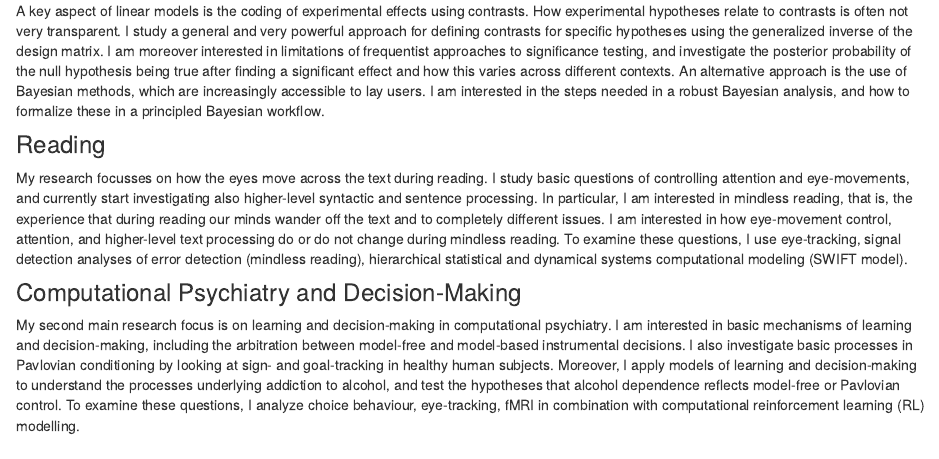
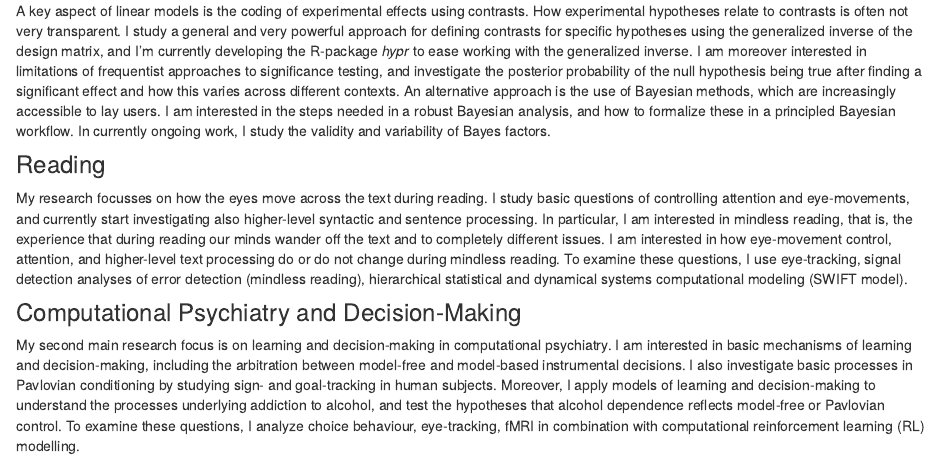
Before and after one commit to danielschad/danielschad.github.io, an R Markdown document (1-Research.Rmd): the page in a window 1100 px wide, from 190 px down. The pictures show the output file 1-Research.html that the author committed with the source, opened offline; library style sheets and scripts come from the installed R packages.

Commit message:
research interests

```diff
--- a/1-Research.Rmd
+++ b/1-Research.Rmd
@@ -7,7 +7,7 @@ My three main interests are in methods, in lower- and higher-level processes in
 
 ### Methods
 
-A key aspect of linear models is the coding of experimental effects using contrasts. How experimental hypotheses relate to contrasts is often not very transparent. I study a general and very powerful approach for defining contrasts for specific hypotheses using the generalized inverse of the design matrix. I am moreover interested in limitations of frequentist approaches to significance testing, and investigate the posterior probability of the null hypothesis being true after finding a significant effect and how this varies across different contexts. An alternative approach is the use of Bayesian methods, which are increasingly accessible to lay users. I am interested in the steps needed in a robust Bayesian analysis, and how to formalize these in a principled Bayesian workflow.
+A key aspect of linear models is the coding of experimental effects using contrasts. How experimental hypotheses relate to contrasts is often not very transparent. I study a general and very powerful approach for defining contrasts for specific hypotheses using the generalized inverse of the design matrix, and I'm currently developing the R-package *hypr* to ease working with the generalized inverse. I am moreover interested in limitations of frequentist approaches to significance testing, and investigate the posterior probability of the null hypothesis being true after finding a significant effect and how this varies across different contexts. An alternative approach is the use of Bayesian methods, which are increasingly accessible to lay users. I am interested in the steps needed in a robust Bayesian analysis, and how to formalize these in a principled Bayesian workflow. In currently ongoing work, I study the validity and variability of Bayes factors.
 
 ### Reading
 
@@ -15,4 +15,4 @@ My research focusses on how the eyes move across the text during reading. I stud
 
 ### Computational Psychiatry and Decision-Making
 
-My second main research focus is on learning and decision-making in computational psychiatry. I am interested in basic mechanisms of learning and decision-making, including the arbitration between model-free and model-based instrumental decisions. I also investigate basic processes in Pavlovian conditioning by looking at sign- and goal-tracking in healthy human subjects. Moreover, I apply models of learning and decision-making to understand the processes underlying addiction to alcohol, and test the hypotheses that alcohol dependence reflects model-free or Pavlovian control. To examine these questions, I analyze choice behaviour, eye-tracking, fMRI in combination with computational reinforcement learning (RL) modelling.
+My second main research focus is on learning and decision-making in computational psychiatry. I am interested in basic mechanisms of learning and decision-making, including the arbitration between model-free and model-based instrumental decisions. I also investigate basic processes in Pavlovian conditioning by studying sign- and goal-tracking in human subjects. Moreover, I apply models of learning and decision-making to understand the processes underlying addiction to alcohol, and test the hypotheses that alcohol dependence reflects model-free or Pavlovian control. To examine these questions, I analyze choice behaviour, eye-tracking, fMRI in combination with computational reinforcement learning (RL) modelling.
```
Also changed, not shown: 1-Research.html.
